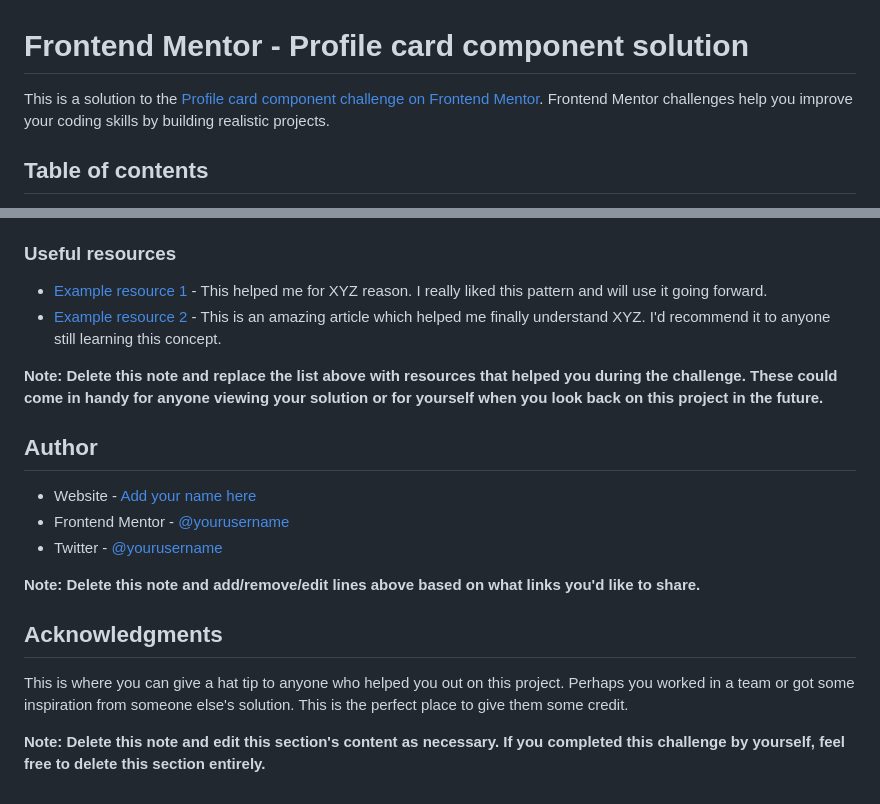
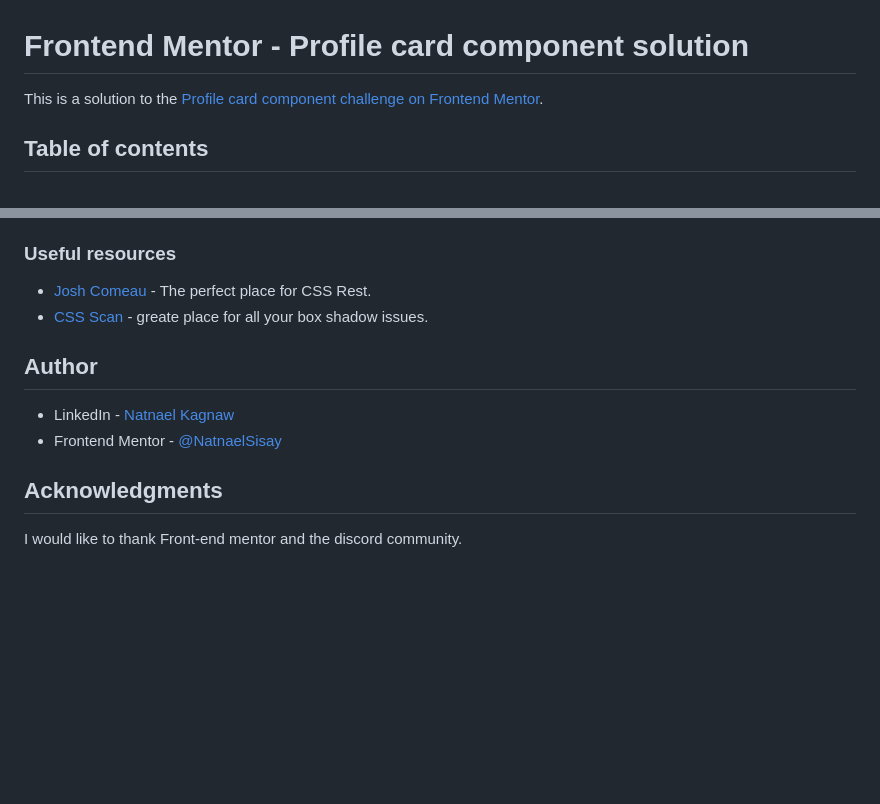
Before and after one commit to NatnaelSisay/profile-card-component-main, a Markdown page: README-template.md, 2 parts joined by grey strips. Drawn GitHub-style; blank space fills up the shorter version.

```diff
--- a/README-template.md
+++ b/README-template.md
@@ -1,6 +1,6 @@
 # Frontend Mentor - Profile card component solution
 
-This is a solution to the [Profile card component challenge on Frontend Mentor](https://www.frontendmentor.io/challenges/profile-card-component-cfArpWshJ). Frontend Mentor challenges help you improve your coding skills by building realistic projects.
+This is a solution to the [Profile card component challenge on Frontend Mentor](https://www.frontendmentor.io/challenges/profile-card-component-cfArpWshJ).
 
 ## Table of contents
 
@@ -88,21 +61,14 @@ Use this section to outline areas that you want to continue focusing on in futur
 
 ### Useful resources
 
-- [Example resource 1](https://www.example.com) - This helped me for XYZ reason. I really liked this pattern and will use it going forward.
-- [Example resource 2](https://www.example.com) - This is an amazing article which helped me finally understand XYZ. I'd recommend it to anyone still learning this concept.
-
-**Note: Delete this note and replace the list above with resources that helped you during the challenge. These could come in handy for anyone viewing your solution or for yourself when you look back on this project in the future.**
+- [Josh Comeau](https://www.joshwcomeau.com/css/custom-css-reset/) - The perfect place for CSS Rest.
+- [CSS Scan](https://getcssscan.com/css-box-shadow-examples) - greate place for all your box shadow issues.
 
 ## Author
 
-- Website - [Add your name here](https://www.your-site.com)
-- Frontend Mentor - [@yourusername](https://www.frontendmentor.io/profile/yourusername)
-- Twitter - [@yourusername](https://www.twitter.com/yourusername)
-
-**Note: Delete this note and add/remove/edit lines above based on what links you'd like to share.**
+- LinkedIn - [Natnael Kagnaw](https://www.linkedin.com/in/natnael-kagnaw/)
+- Frontend Mentor - [@NatnaelSisay](https://www.frontendmentor.io/profile/NatnaelSisay)
 
 ## Acknowledgments
 
-This is where you can give a hat tip to anyone who helped you out on this project. Perhaps you worked in a team or got some inspiration from someone else's solution. This is the perfect place to give them some credit.
-
-**Note: Delete this note and edit this section's content as necessary. If you completed this challenge by yourself, feel free to delete this section entirely.**
+I would like to thank Front-end mentor and the discord community.
```
Also changed, not shown: other parts of README-template.md (+11 -38 lines), screenshot/desktop.png (added), screenshot/mobile.png (added), 2 other files.
